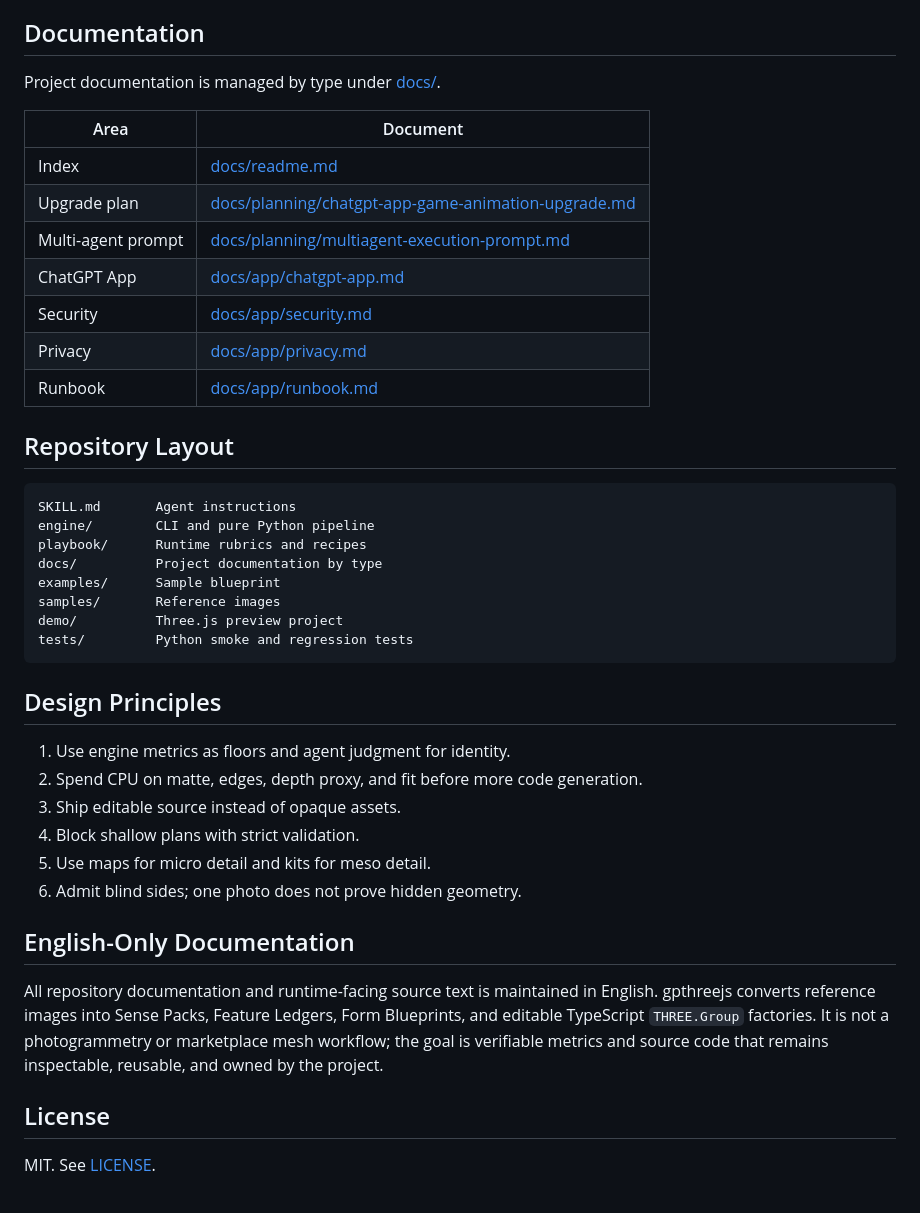
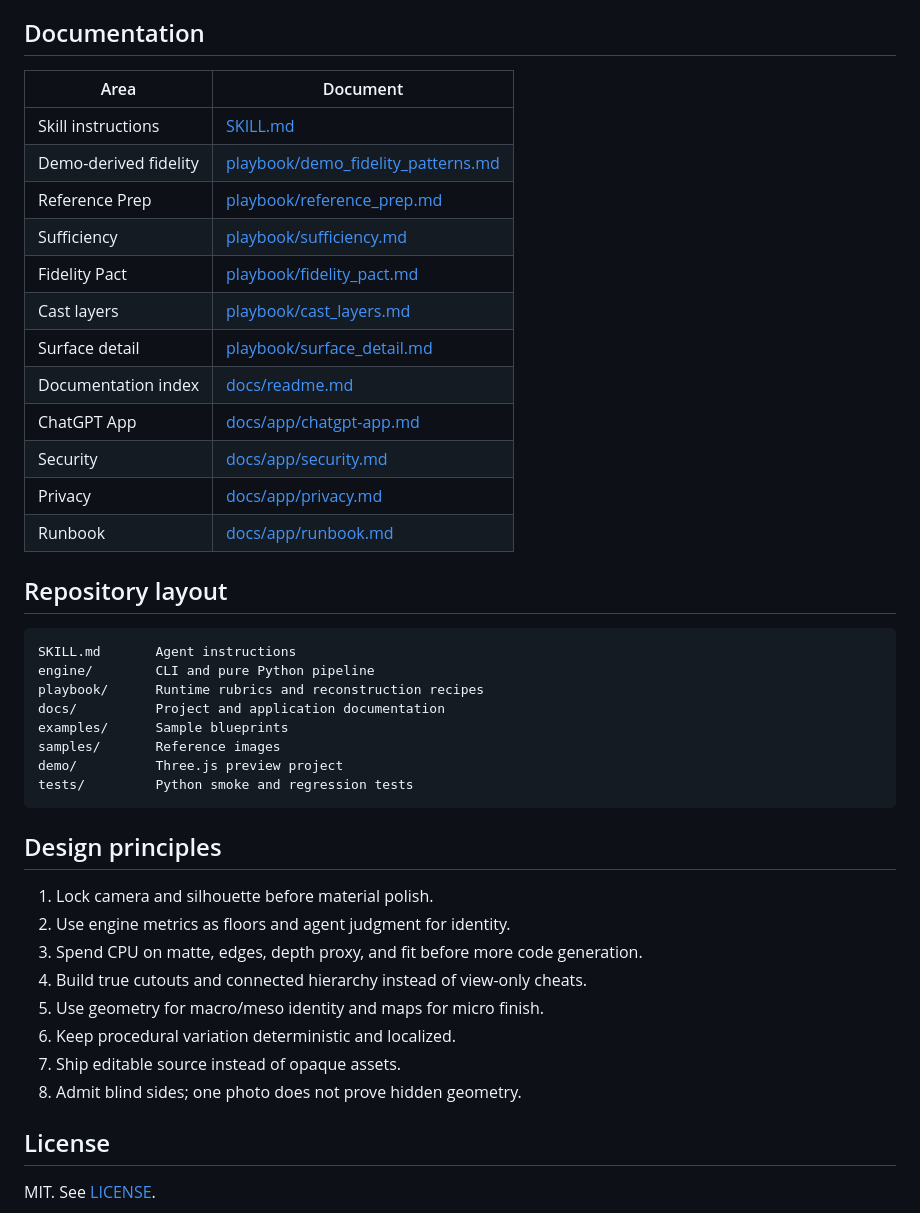
Before and after one commit to dextune/gpthreejs, a Markdown page: README.md, the part around one of its changes. Rendered like a GitHub page.

````diff
--- a/README.md
+++ b/README.md
@@ -156,47 +177,44 @@ and stone. See [playbook/surface_detail.md](playbook/surface_detail.md).
 
 ## Documentation
 
-Project documentation is managed by type under [docs/](docs/).
-
 | Area | Document |
 | --- | --- |
-| Index | [docs/readme.md](docs/readme.md) |
-| Upgrade plan | [docs/planning/chatgpt-app-game-animation-upgrade.md](docs/planning/chatgpt-app-game-animation-upgrade.md) |
-| Multi-agent prompt | [docs/planning/multiagent-execution-prompt.md](docs/planning/multiagent-execution-prompt.md) |
+| Skill instructions | [SKILL.md](SKILL.md) |
+| Demo-derived fidelity | [playbook/demo_fidelity_patterns.md](playbook/demo_fidelity_patterns.md) |
+| Reference Prep | [playbook/reference_prep.md](playbook/reference_prep.md) |
+| Sufficiency | [playbook/sufficiency.md](playbook/sufficiency.md) |
+| Fidelity Pact | [playbook/fidelity_pact.md](playbook/fidelity_pact.md) |
+| Cast layers | [playbook/cast_layers.md](playbook/cast_layers.md) |
+| Surface detail | [playbook/surface_detail.md](playbook/surface_detail.md) |
+| Documentation index | [docs/readme.md](docs/readme.md) |
 | ChatGPT App | [docs/app/chatgpt-app.md](docs/app/chatgpt-app.md) |
 | Security | [docs/app/security.md](docs/app/security.md) |
 | Privacy | [docs/app/privacy.md](docs/app/privacy.md) |
 | Runbook | [docs/app/runbook.md](docs/app/runbook.md) |
 
-## Repository Layout
+## Repository layout
 
 ```text
 SKILL.md       Agent instructions
 engine/        CLI and pure Python pipeline
-playbook/      Runtime rubrics and recipes
-docs/          Project documentation by type
-examples/      Sample blueprint
+playbook/      Runtime rubrics and reconstruction recipes
+docs/          Project and application documentation
+examples/      Sample blueprints
 samples/       Reference images
 demo/          Three.js preview project
 tests/         Python smoke and regression tests
 ```
 
-## Design Principles
+## Design principles
 
-1. Use engine metrics as floors and agent judgment for identity.
-2. Spend CPU on matte, edges, depth proxy, and fit before more code generation.
-3. Ship editable source instead of opaque assets.
-4. Block shallow plans with strict validation.
-5. Use maps for micro detail and kits for meso detail.
-6. Admit blind sides; one photo does not prove hidden geometry.
-
-## English-Only Documentation
-
-All repository documentation and runtime-facing source text is maintained in
-English. gpthreejs converts reference images into Sense Packs, Feature Ledgers,
-Form Blueprints, and editable TypeScript `THREE.Group` factories. It is not a
-photogrammetry or marketplace mesh workflow; the goal is verifiable metrics and
-source code that remains inspectable, reusable, and owned by the project.
+1. Lock camera and silhouette before material polish.
+2. Use engine metrics as floors and agent judgment for identity.
+3. Spend CPU on matte, edges, depth proxy, and fit before more code generation.
+4. Build true cutouts and connected hierarchy instead of view-only cheats.
+5. Use geometry for macro/meso identity and maps for micro finish.
+6. Keep procedural variation deterministic and localized.
+7. Ship editable source instead of opaque assets.
+8. Admit blind sides; one photo does not prove hidden geometry.
 
 ## License
 
````
Also changed, not shown: other parts of README.md (+82 -61 lines).
